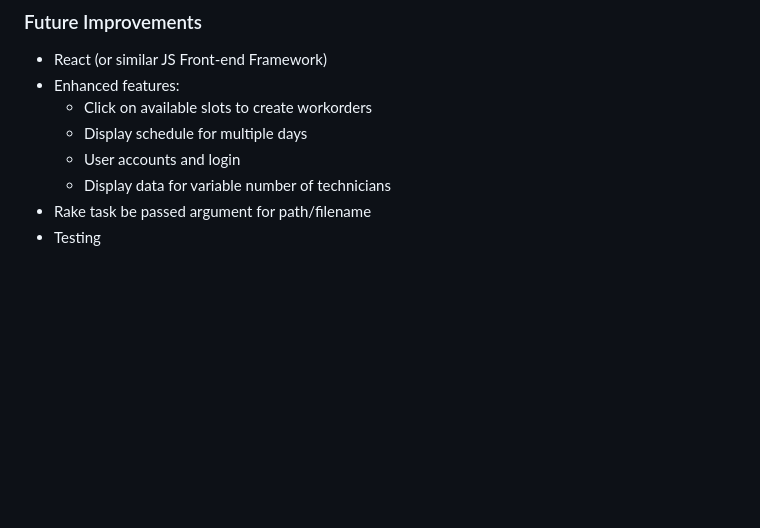
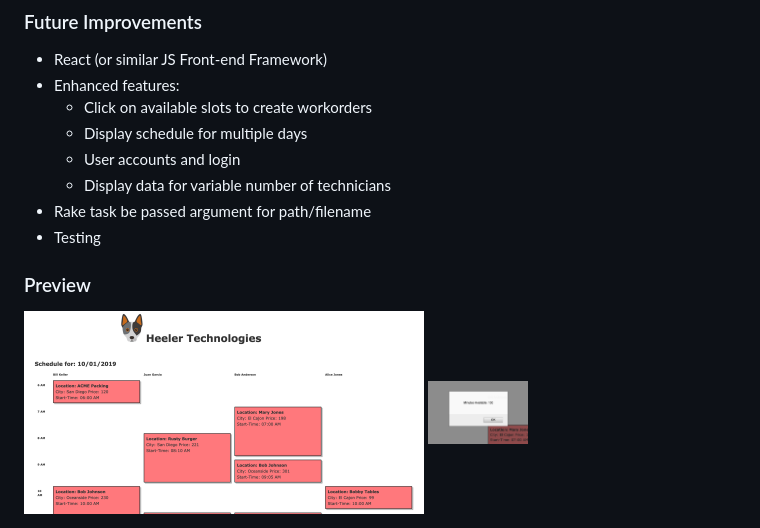
Before and after one commit to lukaskf/heeler_tech, a Markdown page: README.md, the part around the change. Drawn GitHub-style; pictures changed too: app/assets/images/onclick.png (added), app/assets/images/preview.png (added); blank space fills up the shorter version.

Commit message:
Preview images for readme

```diff
--- a/README.md
+++ b/README.md
@@ -51,3 +51,8 @@ rake import_csv:import_<model name>s
     - Display data for variable number of technicians
 - Rake task be passed argument for path/filename
 - Testing
+
+### Preview
+
+<img src="app/assets/images/preview.png" alt="Preview" width="400" height="300"/>
+<img src="app/assets/images/onclick.png" alt="On Click Alert" width="100" height="100"/>
```
